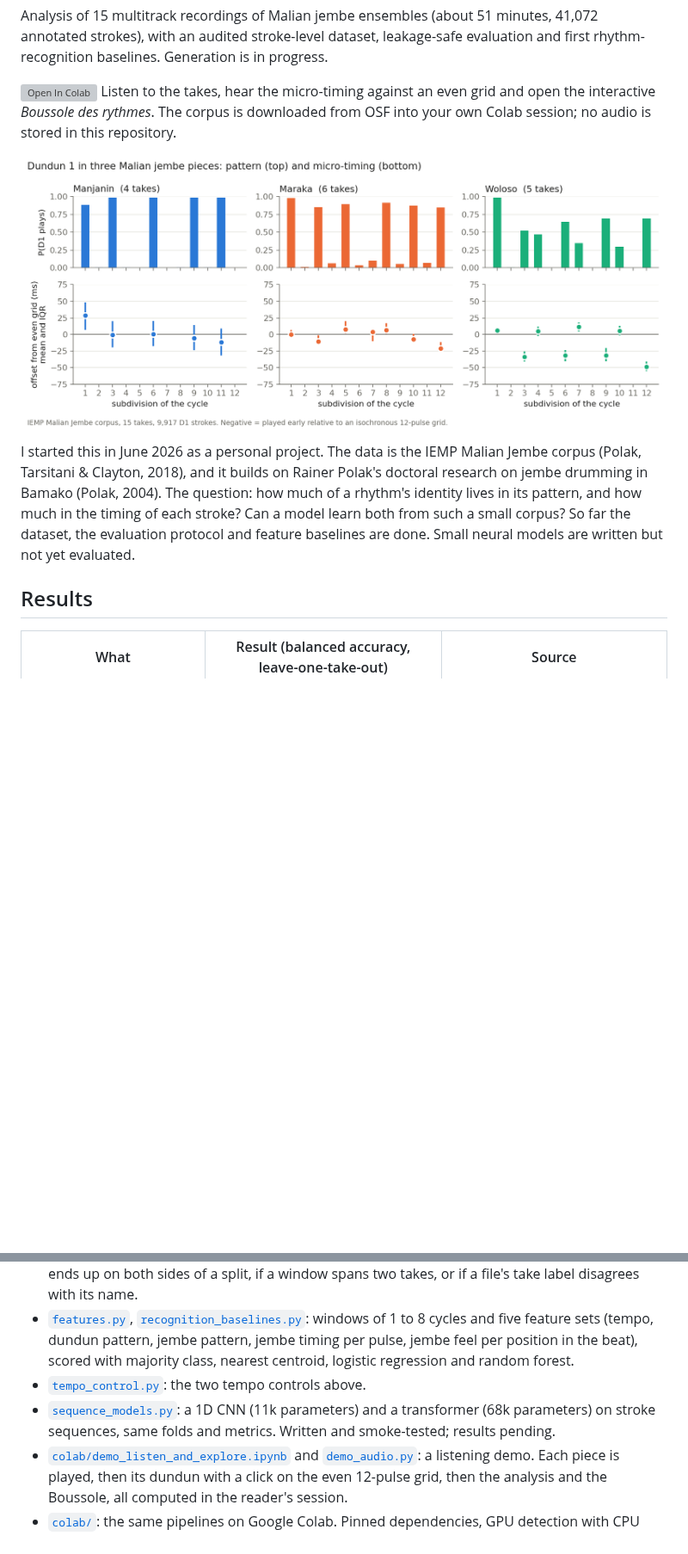
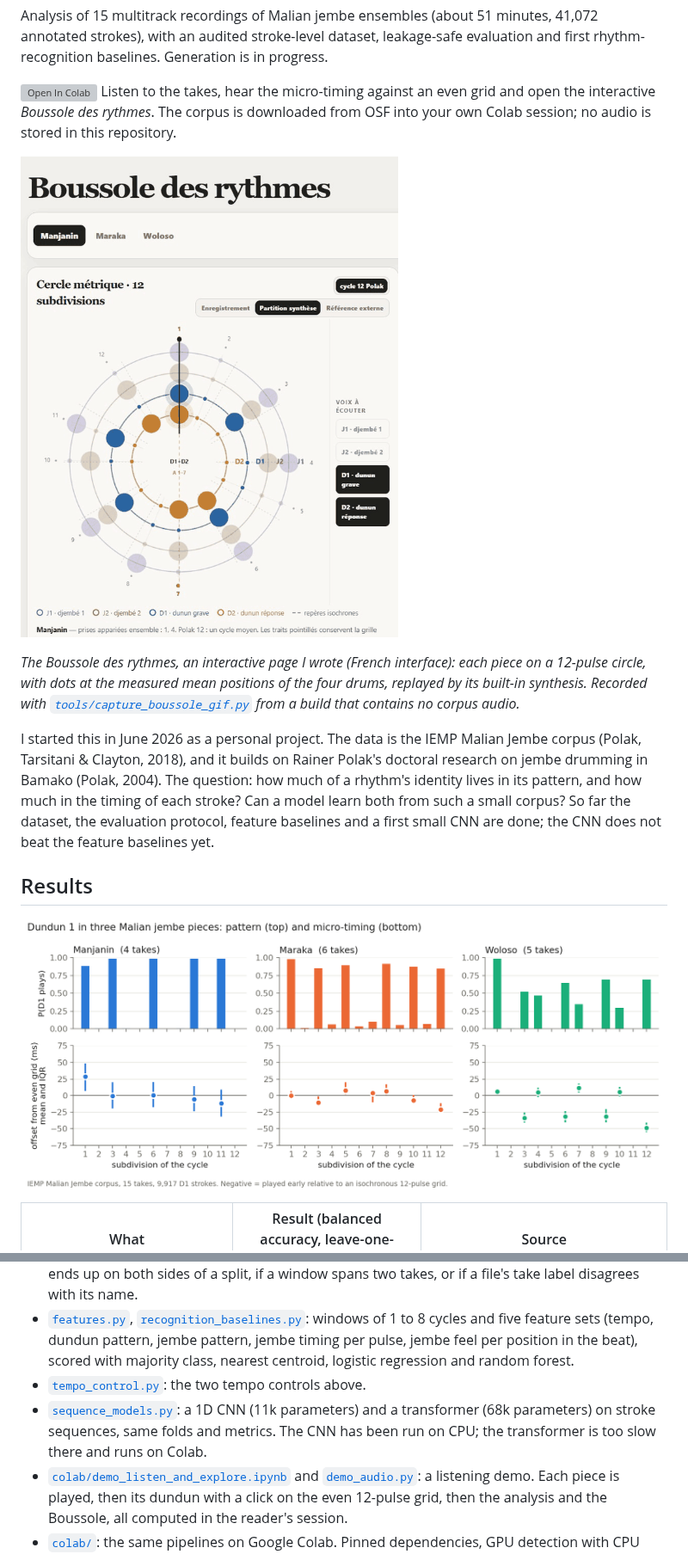
Before and after one commit to clementdumeril/Djembe, a Markdown page: README.md, 2 parts joined by grey strips. Shown at 86% size. Drawn GitHub-style; pictures changed too: docs/figures/boussole.gif (added); blank space fills up the shorter version; grey boxes are pictures that could not be loaded.

```diff
--- a/README.md
+++ b/README.md
@@ -4,11 +4,15 @@ Analysis of 15 multitrack recordings of Malian jembe ensembles (about 51 minutes
 
 [![Open In Colab](https://colab.research.google.com/assets/colab-badge.svg)](https://colab.research.google.com/github/clementdumeril/Djembe/blob/main/colab/demo_listen_and_explore.ipynb) Listen to the takes, hear the micro-timing against an even grid and open the interactive *Boussole des rythmes*. The corpus is downloaded from OSF into your own Colab session; no audio is stored in this repository.
 
-![Dundun 1 pattern and micro-timing in Manjanin, Maraka and Woloso](docs/figures/hero_d1_pattern_timing.png)
+![The Boussole des rythmes replaying Manjanin, Maraka and Woloso](docs/figures/boussole.gif)
 
-I started this in June 2026 as a personal project. The data is the IEMP Malian Jembe corpus (Polak, Tarsitani & Clayton, 2018), and it builds on Rainer Polak's doctoral research on jembe drumming in Bamako (Polak, 2004). The question: how much of a rhythm's identity lives in its pattern, and how much in the timing of each stroke? Can a model learn both from such a small corpus? So far the dataset, the evaluation protocol and feature baselines are done. Small neural models are written but not yet evaluated.
+*The Boussole des rythmes, an interactive page I wrote (French interface): each piece on a 12-pulse circle, with dots at the measured mean positions of the four drums, replayed by its built-in synthesis. Recorded with [`tools/capture_boussole_gif.py`](tools/capture_boussole_gif.py) from a build that contains no corpus audio.*
+
+I started this in June 2026 as a personal project. The data is the IEMP Malian Jembe corpus (Polak, Tarsitani & Clayton, 2018), and it builds on Rainer Polak's doctoral research on jembe drumming in Bamako (Polak, 2004). The question: how much of a rhythm's identity lives in its pattern, and how much in the timing of each stroke? Can a model learn both from such a small corpus? So far the dataset, the evaluation protocol, feature baselines and a first small CNN are done; the CNN does not beat the feature baselines yet.
 
 ## Results
+
+![Dundun 1 pattern and micro-timing in Manjanin, Maraka and Woloso](docs/figures/hero_d1_pattern_timing.png)
 
 | What | Result (balanced accuracy, leave-one-take-out) | Source |
 |---|---|---|
@@ -30,7 +35,7 @@ The jembe *pattern* (which pulses are played) is at or below chance for short wi
 - [`splits.json`](splits.json), [`tests/`](tests/): frozen leave-one-take-out folds and 9 tests (25 cases). They fail if a take ends up on both sides of a split, if a window spans two takes, or if a file's take label disagrees with its name.
 - [`features.py`](features.py), [`recognition_baselines.py`](recognition_baselines.py): windows of 1 to 8 cycles and five feature sets (tempo, dundun pattern, jembe pattern, jembe timing per pulse, jembe feel per position in the beat), scored with majority class, nearest centroid, logistic regression and random forest.
 - [`tempo_control.py`](tempo_control.py): the two tempo controls above.
-- [`sequence_models.py`](sequence_models.py): a 1D CNN (11k parameters) and a transformer (68k parameters) on stroke sequences, same folds and metrics. Written and smoke-tested; results pending.
+- [`sequence_models.py`](sequence_models.py): a 1D CNN (11k parameters) and a transformer (68k parameters) on stroke sequences, same folds and metrics. The CNN has been run on CPU; the transformer is too slow there and runs on Colab.
 - [`colab/demo_listen_and_explore.ipynb`](colab/demo_listen_and_explore.ipynb) and [`demo_audio.py`](demo_audio.py): a listening demo. Each piece is played, then its dundun with a click on the even 12-pulse grid, then the analysis and the Boussole, all computed in the reader's session.
 - [`colab/`](colab/): the same pipelines on Google Colab. Pinned dependencies, GPU detection with CPU fallback, the corpus downloaded into the session, outputs written to Google Drive.
 - Analysis notebooks `01` to `07` (dundun extraction, tempo and accelerando, micro-timing, Fourier fingerprint of the 12-pulse pattern) and [`boussole_rythmes_V2.py`](boussole_rythmes_V2.py), a self-contained interactive page that draws each rhythm on a 12-pulse circle with its complex Fourier coefficients.
```
Also changed, not shown: other parts of README.md (+4 -2 lines), 3 other files.
